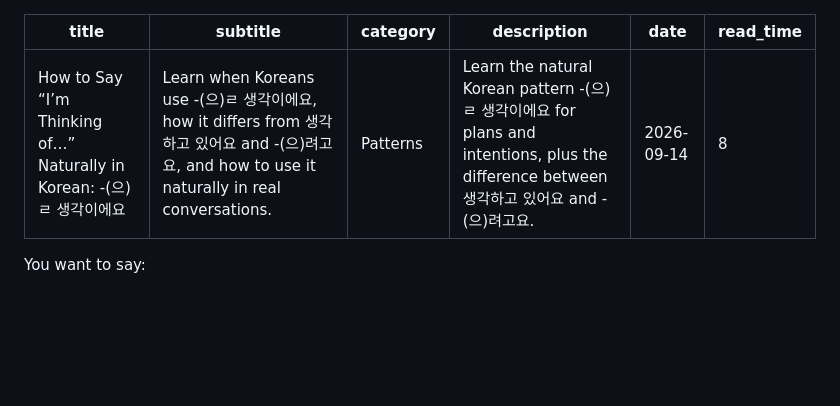
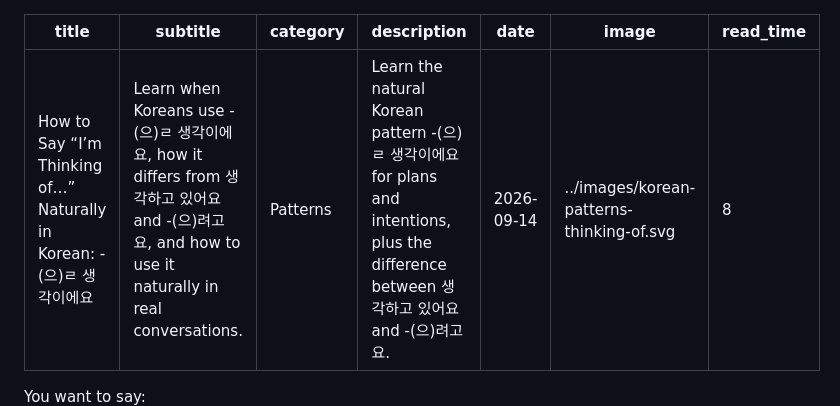
Before and after one commit to hwanyikim-commits/hanispeaking.github.io, a Markdown page: blog/posts/2026-09-14-thinking-of-in-korean.md, the part around the change. GitHub-like rendering; blank space fills up the shorter version.

Commit message:
Set Korean Patterns thumbnail

```diff
--- a/blog/posts/2026-09-14-thinking-of-in-korean.md
+++ b/blog/posts/2026-09-14-thinking-of-in-korean.md
@@ -4,6 +4,7 @@ subtitle: "Learn when Koreans use -(으)ㄹ 생각이에요, how it differs from
 category: "Patterns"
 description: "Learn the natural Korean pattern -(으)ㄹ 생각이에요 for plans and intentions, plus the difference between 생각하고 있어요 and -(으)려고요."
 date: "2026-09-14"
+image: "../images/korean-patterns-thinking-of.svg"
 read_time: "8"
 ---
 
```
